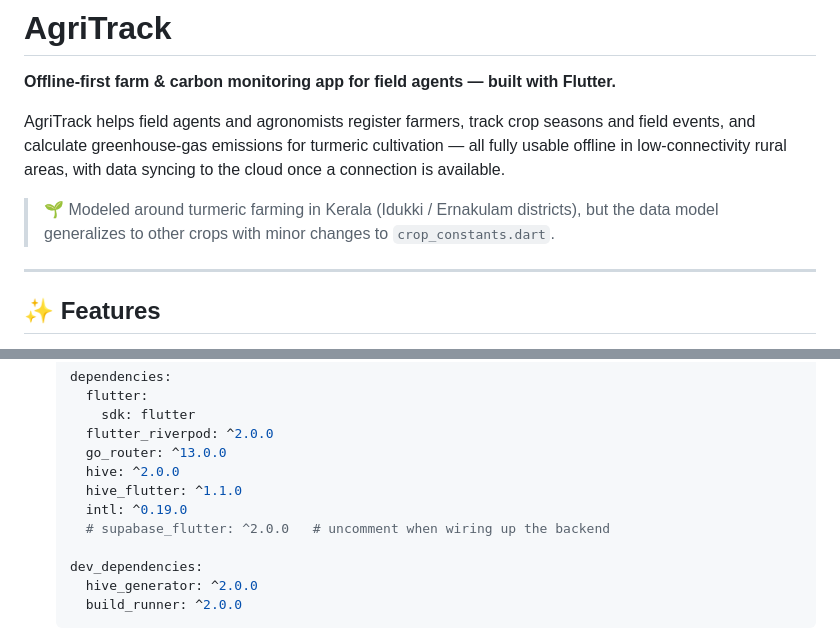
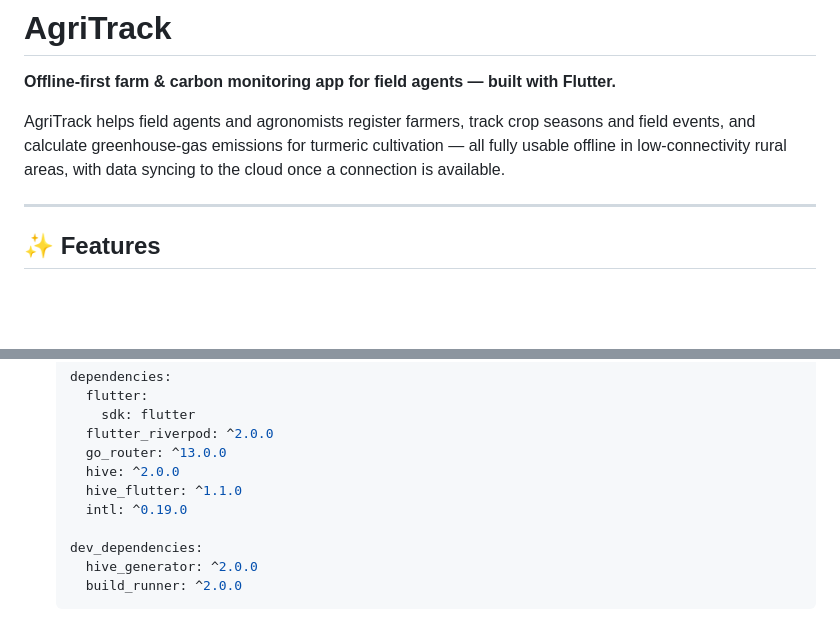
Before and after one commit to mrabhin03/agritrack, a Markdown page: README.md, 2 parts joined by grey strips. GitHub-like rendering; blank space fills up the shorter version.

```diff
--- a/README.md
+++ b/README.md
@@ -4,7 +4,6 @@
 
 AgriTrack helps field agents and agronomists register farmers, track crop seasons and field events, and calculate greenhouse-gas emissions for turmeric cultivation — all fully usable offline in low-connectivity rural areas, with data syncing to the cloud once a connection is available.
 
-> 🌱 Modeled around turmeric farming in Kerala (Idukki / Ernakulam districts), but the data model generalizes to other crops with minor changes to `crop_constants.dart`.
 
 ---
 
@@ -85,7 +84,6 @@ Each feature module follows the same internal layout: `models/` (Hive-backed dat
      hive: ^2.0.0
      hive_flutter: ^1.1.0
      intl: ^0.19.0
-     # supabase_flutter: ^2.0.0   # uncomment when wiring up the backend
 
    dev_dependencies:
      hive_generator: ^2.0.0
```
Also changed, not shown: other parts of README.md (+1 -1 lines).
